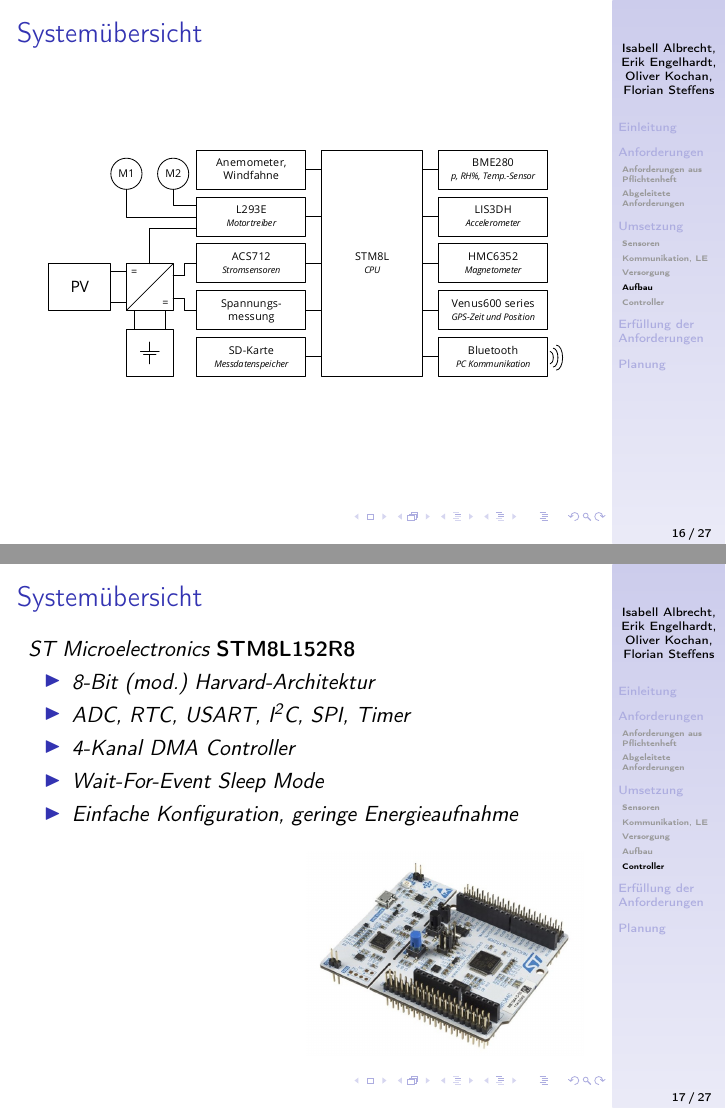
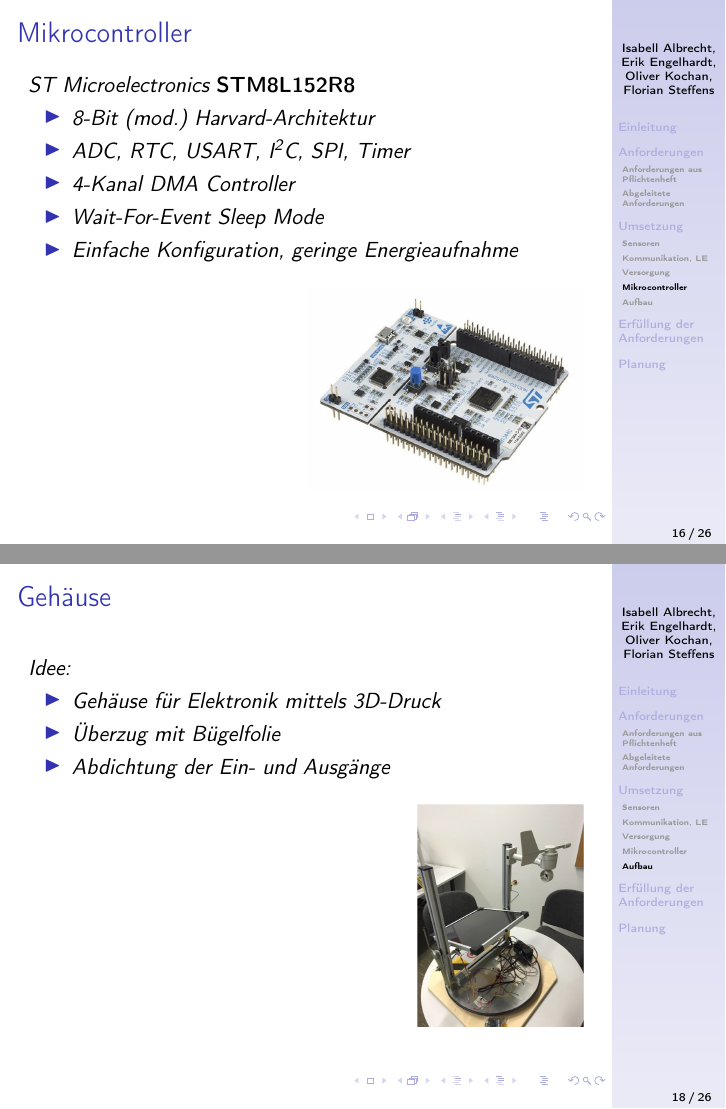
Before and after one commit to HAW-MeS-W19-STP-1a/doc-presentation, LaTeX slides (vorstellung/presentation.tex): pages 16 and 17 of 27 before the commit and pages 16 and 18 of 26 after it, joined at a grey line. Compiled offline with pdfLaTeX; the source files are stored in an older character set and shown here as Unicode.

Commit message:
Reihenfolge geändert: Mikrocontroller

```diff
--- a/vorstellung/presentation.tex
+++ b/vorstellung/presentation.tex
@@ -307,13 +307,8 @@
     \end{figure}
 \end{frame}
 \begin{frame}
-\frametitle{Systemübersicht}
-    \subsection{Aufbau}
-        \includegraphics[width=\textwidth]{img/BSB_Uebersicht.pdf}
-\end{frame}
-\begin{frame}
-    \frametitle{Systemübersicht}
-    \subsection{Controller}
+\frametitle{Mikrocontroller}
+\subsection{Mikrocontroller}
 \emph{ST Microelectronics }\href{https://www.bosch-sensortec.com/bst/products/all_products/bme280}{\textbf{STM8L152R8}}
 \begin{itemize}
     \item \emph{8-Bit (mod.) Harvard-Architektur}
```
Also changed, not shown: vorstellung/presentation.pdf, vorstellung/presentation.tex (16 more changed lines). Lines whose indentation alone changed are shown as unchanged.
